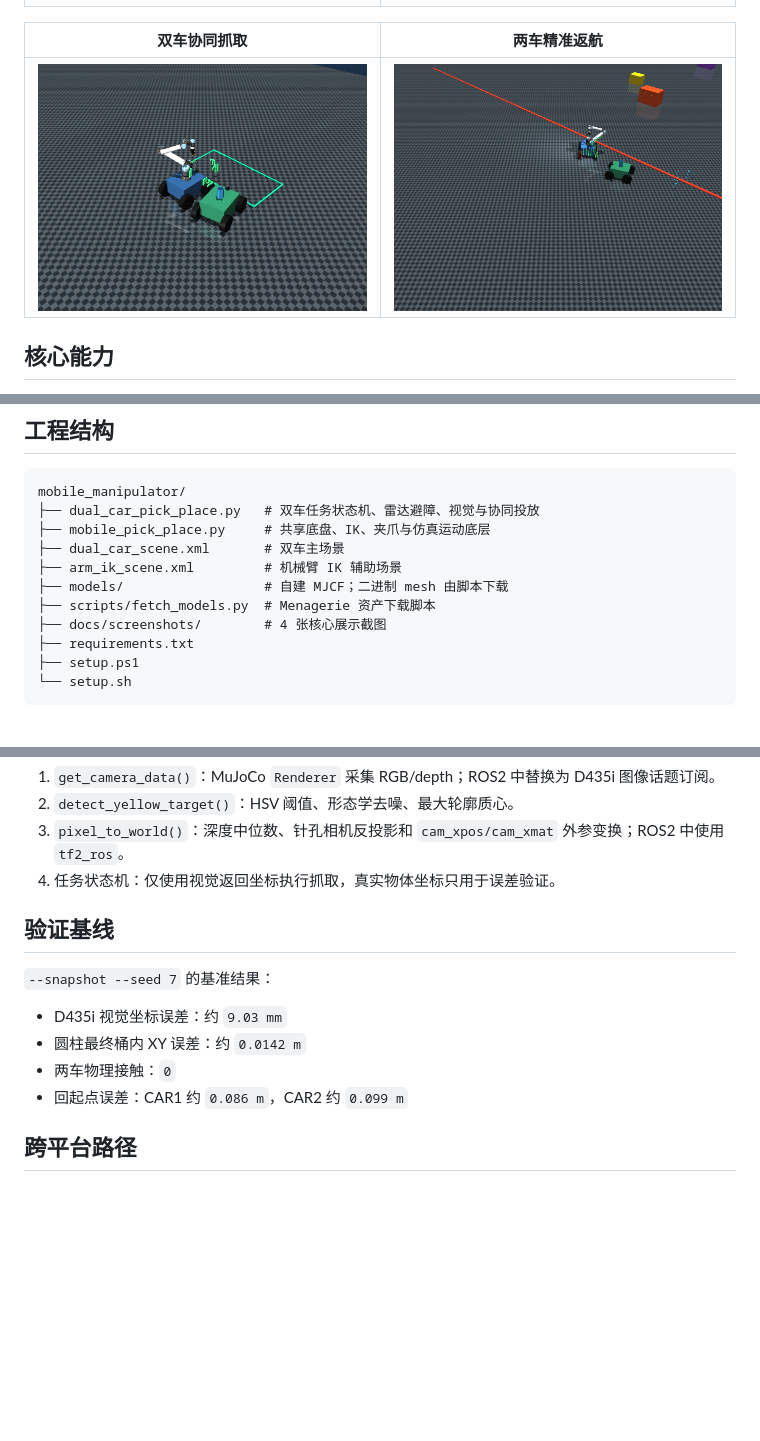
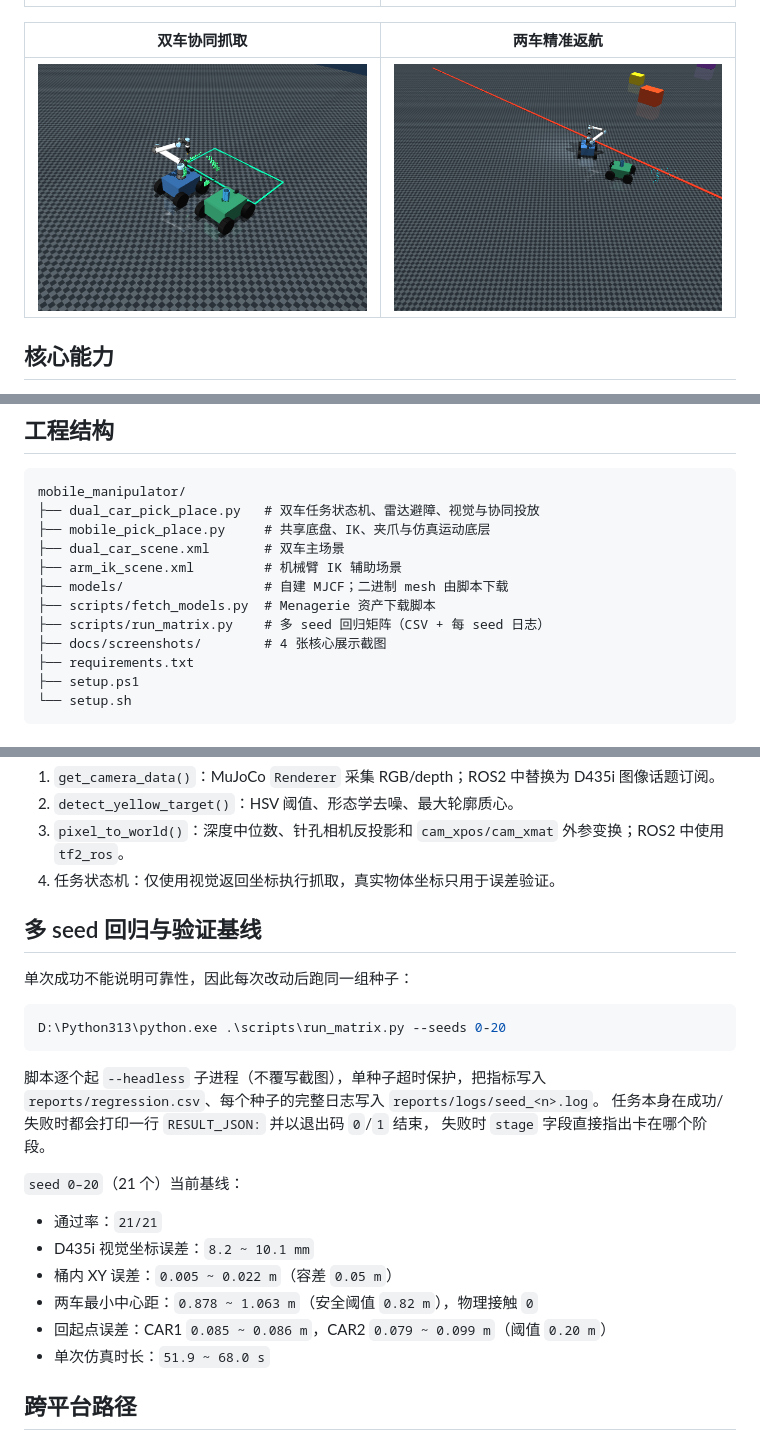
Before and after one commit to binbinyoulile/Nuclear-Emergency-Mobile-Manipulator, a Markdown page: README.md, 3 parts joined by grey strips. Drawn GitHub-style; pictures changed too: docs/screenshots/dual_final_returned.png, docs/screenshots/dual_parallel_grasp.png; blank space fills up the shorter version.

````diff
--- a/README.md
+++ b/README.md
@@ -81,6 +81,7 @@ mobile_manipulator/
 ├── arm_ik_scene.xml         # 机械臂 IK 辅助场景
 ├── models/                  # 自建 MJCF；二进制 mesh 由脚本下载
 ├── scripts/fetch_models.py  # Menagerie 资产下载脚本
+├── scripts/run_matrix.py    # 多 seed 回归矩阵（CSV + 每 seed 日志）
 ├── docs/screenshots/        # 4 张核心展示截图
 ├── requirements.txt
 ├── setup.ps1
@@ -103,14 +104,27 @@ mobile_manipulator/
 3. `pixel_to_world()`：深度中位数、针孔相机反投影和 `cam_xpos/cam_xmat` 外参变换；ROS2 中使用 `tf2_ros`。
 4. 任务状态机：仅使用视觉返回坐标执行抓取，真实物体坐标只用于误差验证。
 
-## 验证基线
+## 多 seed 回归与验证基线
 
-`--snapshot --seed 7` 的基准结果：
+单次成功不能说明可靠性，因此每次改动后跑同一组种子：
 
-- D435i 视觉坐标误差：约 `9.03 mm`
-- 圆柱最终桶内 XY 误差：约 `0.0142 m`
-- 两车物理接触：`0`
-- 回起点误差：CAR1 约 `0.086 m`，CAR2 约 `0.099 m`
+```powershell
+D:\Python313\python.exe .\scripts\run_matrix.py --seeds 0-20
+```
+
+脚本逐个起 `--headless` 子进程（不覆写截图），单种子超时保护，把指标写入
+`reports/regression.csv`、每个种子的完整日志写入 `reports/logs/seed_<n>.log`。
+任务本身在成功/失败时都会打印一行 `RESULT_JSON:` 并以退出码 `0`/`1` 结束，
+失败时 `stage` 字段直接指出卡在哪个阶段。
+
+`seed 0–20`（21 个）当前基线：
+
+- 通过率：`21/21`
+- D435i 视觉坐标误差：`8.2 ~ 10.1 mm`
+- 桶内 XY 误差：`0.005 ~ 0.022 m`（容差 `0.05 m`）
+- 两车最小中心距：`0.878 ~ 1.063 m`（安全阈值 `0.82 m`），物理接触 `0`
+- 回起点误差：CAR1 `0.085 ~ 0.086 m`，CAR2 `0.079 ~ 0.099 m`（阈值 `0.20 m`）
+- 单次仿真时长：`51.9 ~ 68.0 s`
 
 ## 跨平台路径
 
````
Also changed, not shown: 3 other files.
